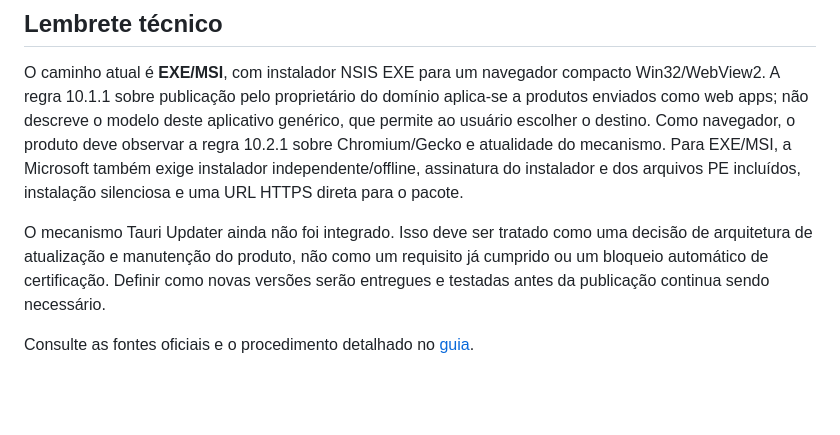
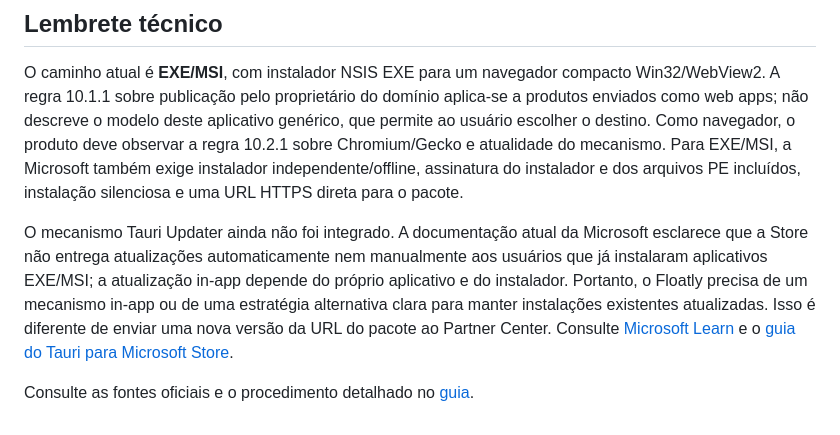
Before and after one commit to pablopcdossantos2-sys/floatly-website-widget, a Markdown page: MICROSOFT_STORE_READINESS.md, the part around the change. Rendered like a GitHub page; blank space fills up the shorter version.

Commit message:
docs: clarify EXE app update behavior in Store readiness

```diff
--- a/MICROSOFT_STORE_READINESS.md
+++ b/MICROSOFT_STORE_READINESS.md
@@ -55,6 +55,6 @@ A execução **Build Windows** do commit `6e3b0fe6d12d6007bc7868834daa8275e0a995
 
 O caminho atual é **EXE/MSI**, com instalador NSIS EXE para um navegador compacto Win32/WebView2. A regra 10.1.1 sobre publicação pelo proprietário do domínio aplica-se a produtos enviados como web apps; não descreve o modelo deste aplicativo genérico, que permite ao usuário escolher o destino. Como navegador, o produto deve observar a regra 10.2.1 sobre Chromium/Gecko e atualidade do mecanismo. Para EXE/MSI, a Microsoft também exige instalador independente/offline, assinatura do instalador e dos arquivos PE incluídos, instalação silenciosa e uma URL HTTPS direta para o pacote.
 
-O mecanismo Tauri Updater ainda não foi integrado. Isso deve ser tratado como uma decisão de arquitetura de atualização e manutenção do produto, não como um requisito já cumprido ou um bloqueio automático de certificação. Definir como novas versões serão entregues e testadas antes da publicação continua sendo necessário.
+O mecanismo Tauri Updater ainda não foi integrado. A documentação atual da Microsoft esclarece que a Store não entrega atualizações automaticamente nem manualmente aos usuários que já instalaram aplicativos EXE/MSI; a atualização in-app depende do próprio aplicativo e do instalador. Portanto, o Floatly precisa de um mecanismo in-app ou de uma estratégia alternativa clara para manter instalações existentes atualizadas. Isso é diferente de enviar uma nova versão da URL do pacote ao Partner Center. Consulte [Microsoft Learn](https://learn.microsoft.com/en-us/windows/apps/publish/publish-your-app/msi/publish-update-to-your-app-on-store) e o [guia do Tauri para Microsoft Store](https://tauri.app/distribute/microsoft-store/).
 
 Consulte as fontes oficiais e o procedimento detalhado no [guia](GUIA_PUBLICACAO_MICROSOFT_STORE.md).
```
